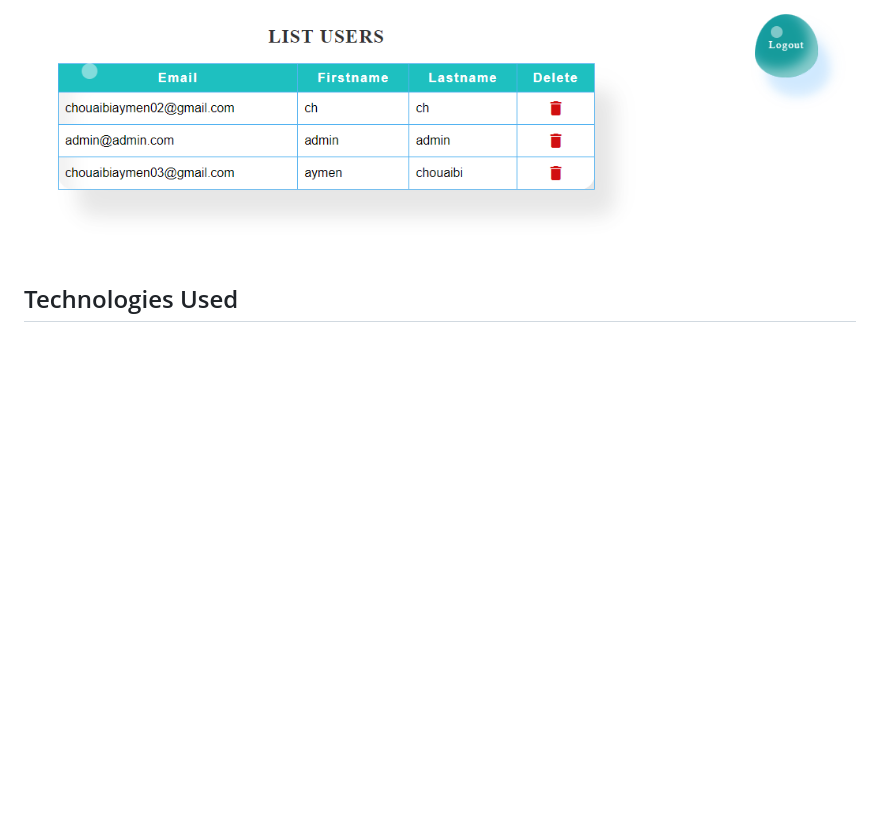
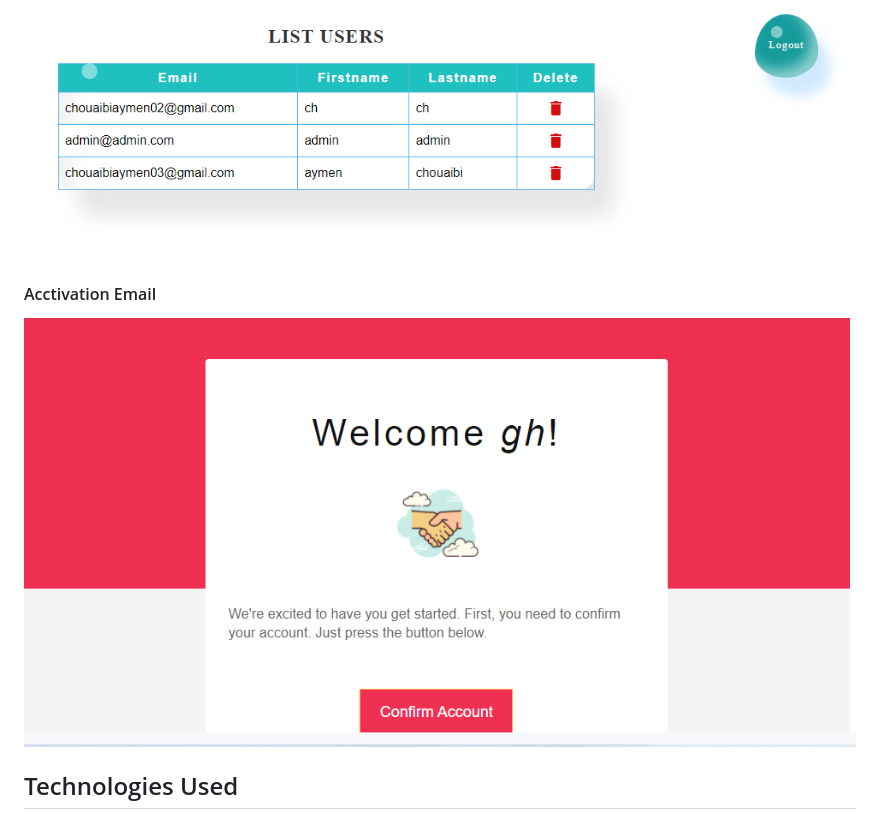
Before and after one commit to aymen-1996/App-Springboot-3-Angular-17, a Markdown page: README.md, the part around the change. Rendered like a GitHub page; pictures changed too: screenshots/activation.png (added); blank space fills up the shorter version.

Commit message:
activation

```diff
--- a/README.md
+++ b/README.md
@@ -19,6 +19,9 @@
 
 #### Page List
 ![Page List](screenshots/list.png)
+
+#### Acctivation Email
+![Acctivation Email](screenshots/activation.png)
 
 ## Technologies Used
 
```
